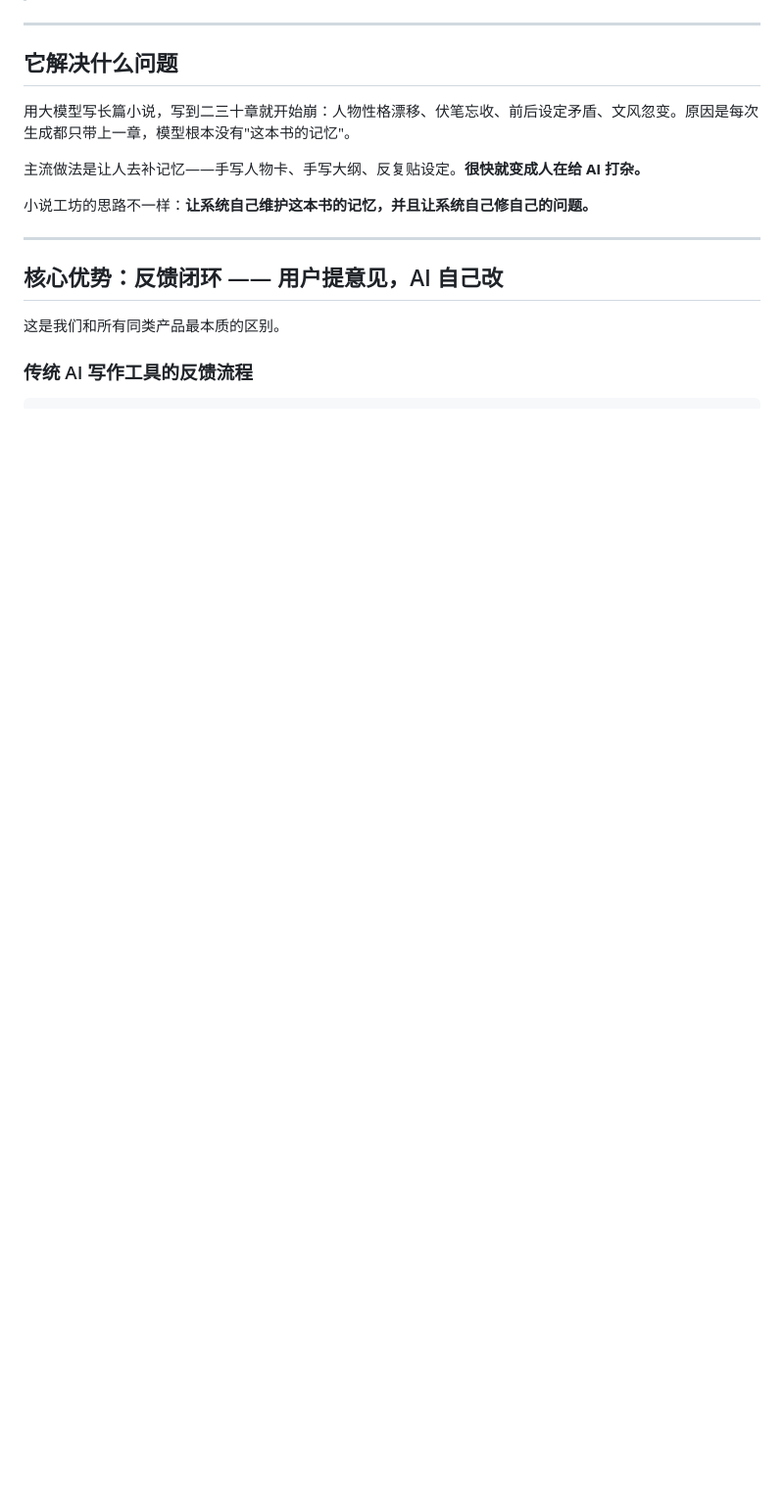
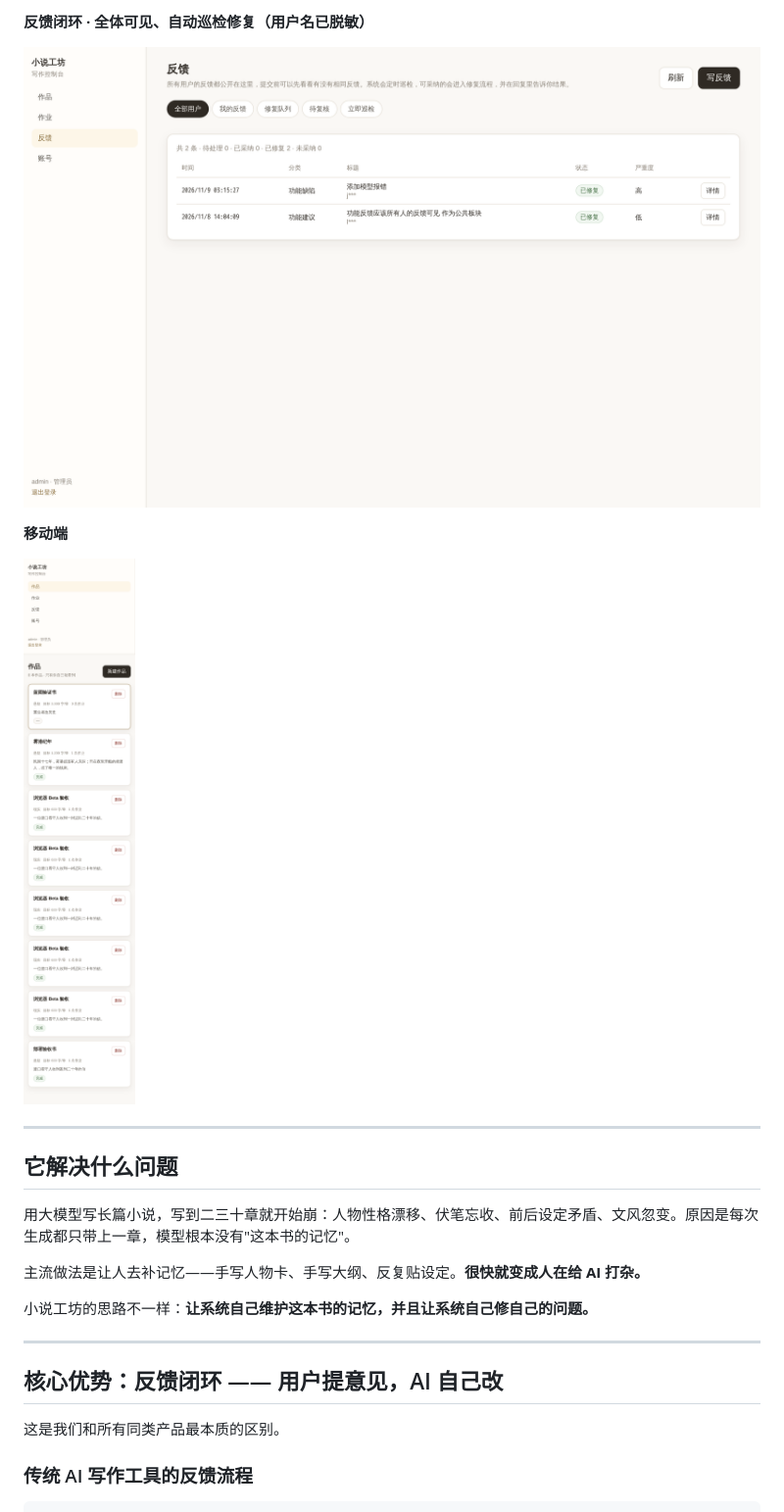
Before and after one commit to liuyanghegg/novel-forge-showcase, a Markdown page: README.md, the part around one of its changes. Shown at 98% size. Rendered like a GitHub page; pictures changed too: shots/04-feedback.png (added), shots/10-mobile-works.png (added); blank space fills up the shorter version.

```diff
--- a/README.md
+++ b/README.md
@@ -9,3 +24,10 @@
+**反馈闭环 · 全体可见、自动巡检修复（用户名已脱敏）**
+
+![反馈闭环](shots/04-feedback.png)
+
+**移动端**
+
+<img src="shots/10-mobile-works.png" width="300" alt="移动端书架" />
 
 ---
 
```
Also changed, not shown: other parts of README.md (+15 -0 lines), shots/01-login.png (added), shots/02-works.png (added), shots/03-work-detail.png (added), shots/05-jobs.png (added).
